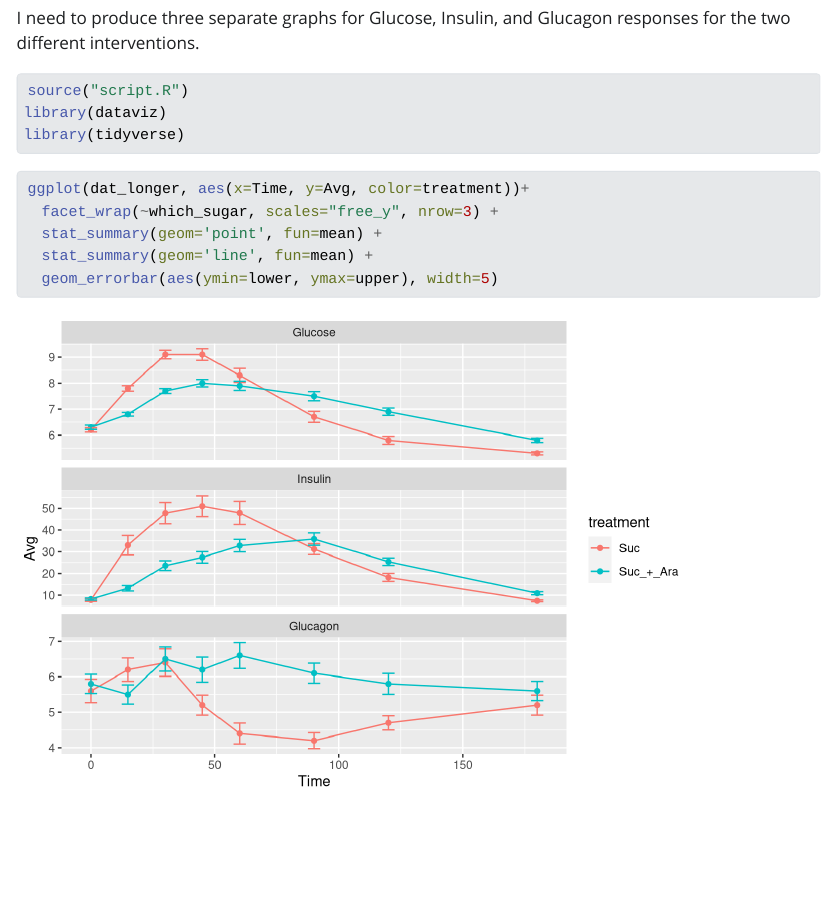
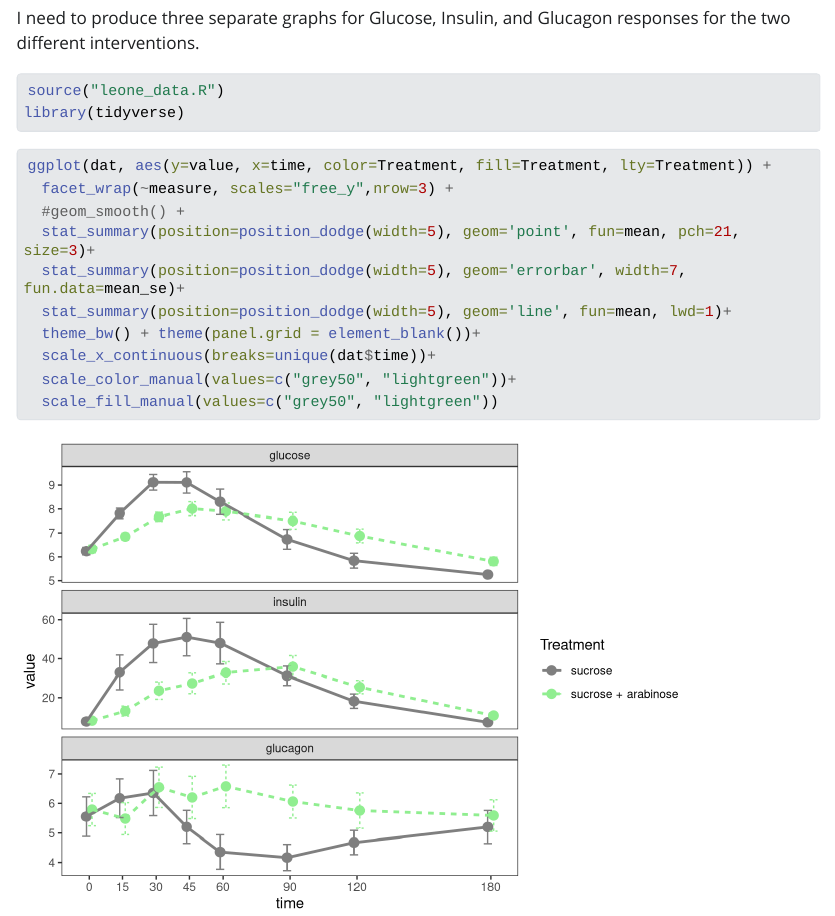
Before and after one commit to teaching-mjg/advanced, a Quarto document (index.qmd): the page in a window 1100 px wide, from 220 px down. The pictures show the output file index.html that the author committed with the source, opened offline; Quarto's library style sheets are replaced by a plain one without menus; long lines of code are wrapped.

Commit message:
second session

````diff
--- a/index.qmd
+++ b/index.qmd
@@ -9,16 +9,22 @@ I need to produce three separate graphs for Glucose, Insulin, and Glucagon respo
 
 
 ```{r, message=FALSE, warning=FALSE}
-source("script.R")
-library(dataviz)
+source("leone_data.R")
 library(tidyverse)
 ```
 
 
 ```{r}
-ggplot(dat_longer, aes(x=Time, y=Avg, color=treatment))+
-  facet_wrap(~which_sugar, scales="free_y", nrow=3) +
-  stat_summary(geom='point', fun=mean) +
-  stat_summary(geom='line', fun=mean) +
-  geom_errorbar(aes(ymin=lower, ymax=upper), width=5)
+ggplot(dat, aes(y=value, x=time, color=Treatment, fill=Treatment, lty=Treatment)) +
+  facet_wrap(~measure, scales="free_y",nrow=3) +
+  #geom_smooth() +
+  stat_summary(position=position_dodge(width=5), geom='point', fun=mean, pch=21, size=3)+
+  stat_summary(position=position_dodge(width=5), geom='errorbar', width=7, fun.data=mean_se)+
+  stat_summary(position=position_dodge(width=5), geom='line', fun=mean, lwd=1)+
+  theme_bw() + theme(panel.grid = element_blank())+
+  scale_x_continuous(breaks=unique(dat$time))+
+  scale_color_manual(values=c("grey50", "lightgreen"))+
+  scale_fill_manual(values=c("grey50", "lightgreen"))
+
+
 ```
--- /dev/null
+++ b/leone_data.R
@@ -0,0 +10 @@
+names(dat1)[3]="time"
@@ -0,0 +25,26 @@
+  mutate(Treatment=
+           factor(Treatment,
+                  levels=c(573, 214),
+                  labels=c("sucrose", "sucrose + arabinose")))
+
+dat = both %>%
+  pivot_longer(cols=c(glucose, insulin, glucagon),
+               names_to="measure")
+
+dat = dat %>%
+  mutate(measure=factor(measure,
+                        levels=c("glucose", "insulin", "glucagon"),
+                        labels=c("glucose", "insulin", "glucagon")
+  )
+  )
+
+ggplot(dat, aes(y=value, x=time, color=Treatment, fill=Treatment, lty=Treatment)) +
+  facet_wrap(~measure, scales="free_y",nrow=3) +
+  #geom_smooth() +
+  stat_summary(position=position_dodge(width=5), geom='point', fun=mean, pch=21, size=3)+
+  stat_summary(position=position_dodge(width=5), geom='errorbar', width=7, fun.data=mean_se)+
+  stat_summary(position=position_dodge(width=5), geom='line', fun=mean, lwd=1)+
+  theme_bw() + theme(panel.grid = element_blank())+
+  scale_x_continuous(breaks=unique(dat$time))+
+  scale_color_manual(values=c("grey50", "lightgreen"))+
+  scale_fill_manual(values=c("grey50", "lightgreen"))
--- a/script.R
+++ b/script.R
@@ -7,12 +7,12 @@ dat = dat %>%  filter(!is.na(Time))
 
 dat = dat %>% mutate(`Avg. glucose - Suc`= as.numeric(`Avg. glucose - Suc`))
 
-dat = dat %>% mutate(pid = seq_along(dat$Time)) %>% relocate(pid)
+#dat = dat %>% mutate(pid = seq_along(dat$Time)) %>% relocate(pid)
 
 names(dat)
 
 dat_longer = dat %>% pivot_longer(
-  cols=3:14,
+  cols=2:13,
   names_to=c("which_stat", "which_sugar", "dash", "which", "add", "more"),
   names_sep=" ",
   values_to="blood"
@@ -39,5 +41,6 @@ dat_longer = dat_longer %>%
 
-dat_longer = dat_longer %>%
+dat_wider= dat_longer %>%
   pivot_wider(names_from=which_stat, values_from = blood)
 
-dat_longer <- dat_longer %>% mutate(upper = Avg+(0.5*(SD/sqrt(18))), lower=Avg-(0.5*(SD/sqrt(18))))
+
+dat_wider <- dat_wider %>% mutate(upper = Avg+(0.5*(SD/sqrt(18))), lower=Avg-(0.5*(SD/sqrt(18))))
````
Also changed, not shown: 1. Glucose plasma raw data and treatment group, lp.xlsx (added), Insulin and glucagon raw data and treatment group.xlsx (added), index.html, index_files/figure-html/unnamed-chunk-2-1.png, original_plot.png (renamed from download.png), leone_data.R (23 more changed lines), script.R (6 more changed lines).
